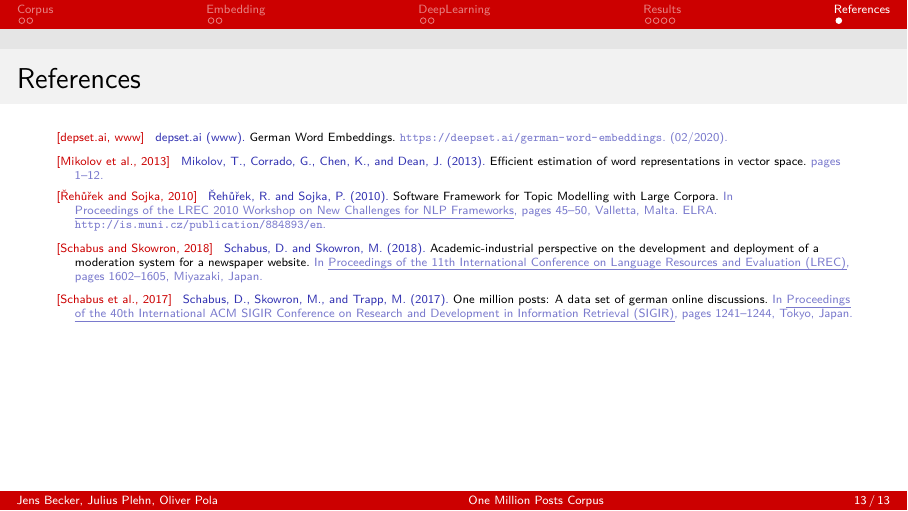
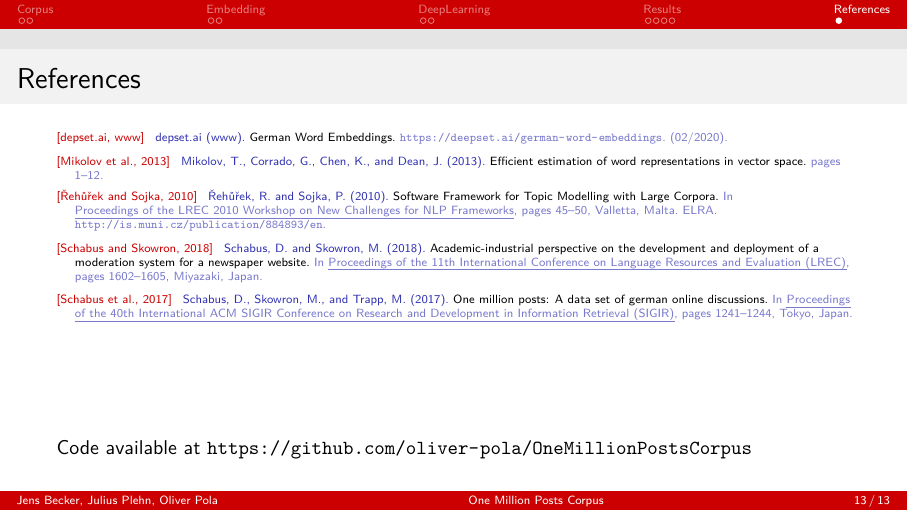
Before and after one commit to oliver-pola/OneMillionPostsCorpus, LaTeX slides (doc/presentation.tex): page 13 of 13. Compiled offline with pdfLaTeX.

Commit message:
added github link to ref slide

```diff
--- a/doc/presentation.tex
+++ b/doc/presentation.tex
@@ -268,6 +268,9 @@
 	\tiny%\fontsize{5}{6}\selectfont
 	\bibliographystyle{apalike}
 	\bibliography{references}
+	\vspace{2cm}
+	\small
+	Code available at \url{https://github.com/oliver-pola/OneMillionPostsCorpus}
 \end{frame}
 
 \end{document}
```
